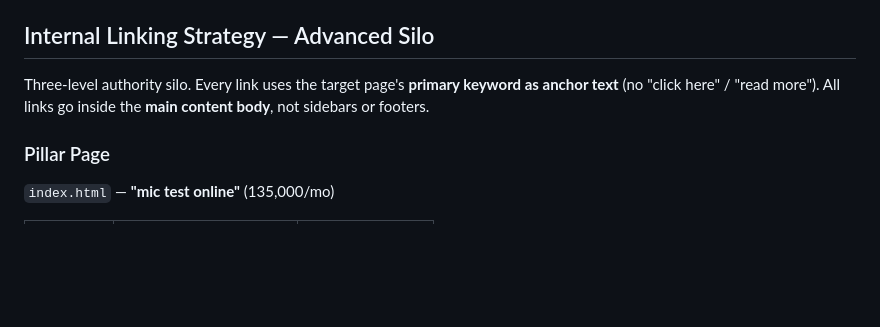
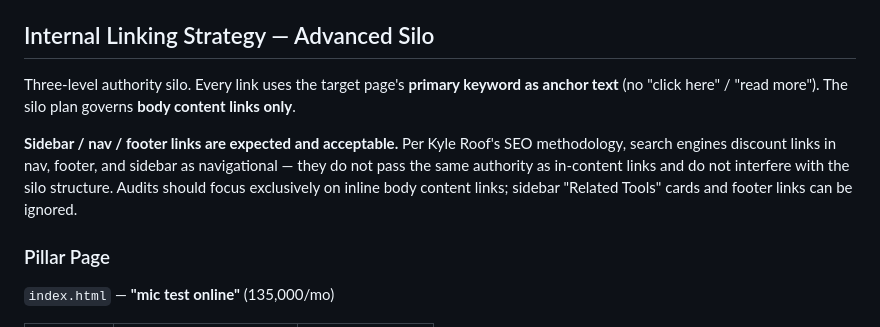
Before and after one commit to mic-tests/mic-tests.github.io, a Markdown page: CLAUDE.md, the part around the change. GitHub-like rendering; blank space fills up the shorter version.

Commit message:
Claude MD plan updated, silo link audit completed

```diff
--- a/CLAUDE.md
+++ b/CLAUDE.md
@@ -69,7 +69,9 @@ Each page should have:
 
 ## Internal Linking Strategy — Advanced Silo
 
-Three-level authority silo. Every link uses the target page's **primary keyword as anchor text** (no "click here" / "read more"). All links go inside the **main content body**, not sidebars or footers.
+Three-level authority silo. Every link uses the target page's **primary keyword as anchor text** (no "click here" / "read more"). The silo plan governs **body content links only**.
+
+**Sidebar / nav / footer links are expected and acceptable.** Per Kyle Roof's SEO methodology, search engines discount links in nav, footer, and sidebar as navigational — they do not pass the same authority as in-content links and do not interfere with the silo structure. Audits should focus exclusively on inline body content links; sidebar "Related Tools" cards and footer links can be ignored.
 
 ### Pillar Page
 
```
